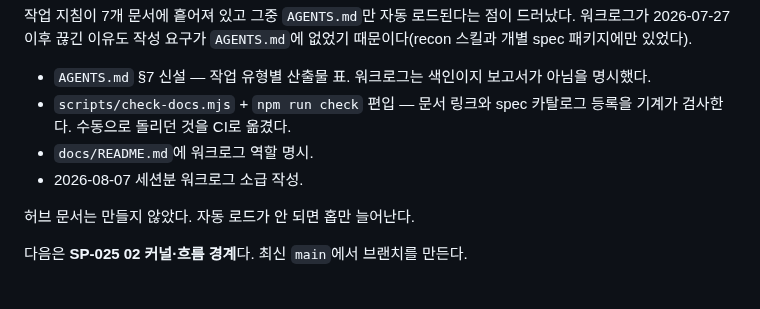
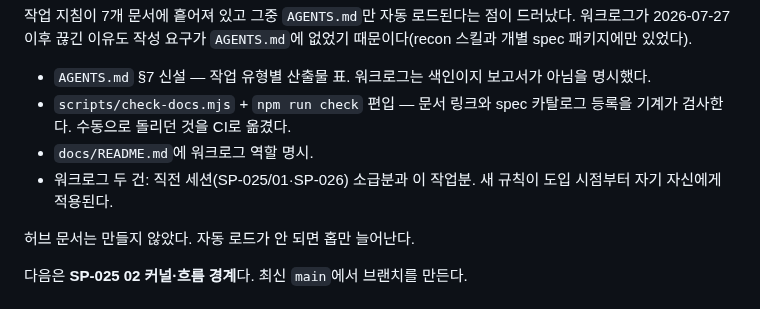
Before and after one commit to ka-MS/catchtable-reservation-assistant, a Markdown page: docs/worklog/HANDOFF.md, the part around the change. Drawn GitHub-style.

```diff
--- a/docs/worklog/HANDOFF.md
+++ b/docs/worklog/HANDOFF.md
@@ -17,7 +17,8 @@ SP-026으로 **해소**했다(2026-08-07).
 - `scripts/check-docs.mjs` + `npm run check` 편입 — 문서 링크와 spec
   카탈로그 등록을 기계가 검사한다. 수동으로 돌리던 것을 CI로 옮겼다.
 - `docs/README.md`에 워크로그 역할 명시.
-- 2026-08-07 세션분 워크로그 소급 작성.
+- 워크로그 두 건: 직전 세션(SP-025/01·SP-026) 소급분과 이 작업분.
+  새 규칙이 도입 시점부터 자기 자신에게 적용된다.
 
 허브 문서는 만들지 않았다. 자동 로드가 안 되면 홉만 늘어난다.
 
```
Also changed, not shown: docs/worklog/2026-08-07-02-workflow-guardrails.md (added, +52 -0 lines).
